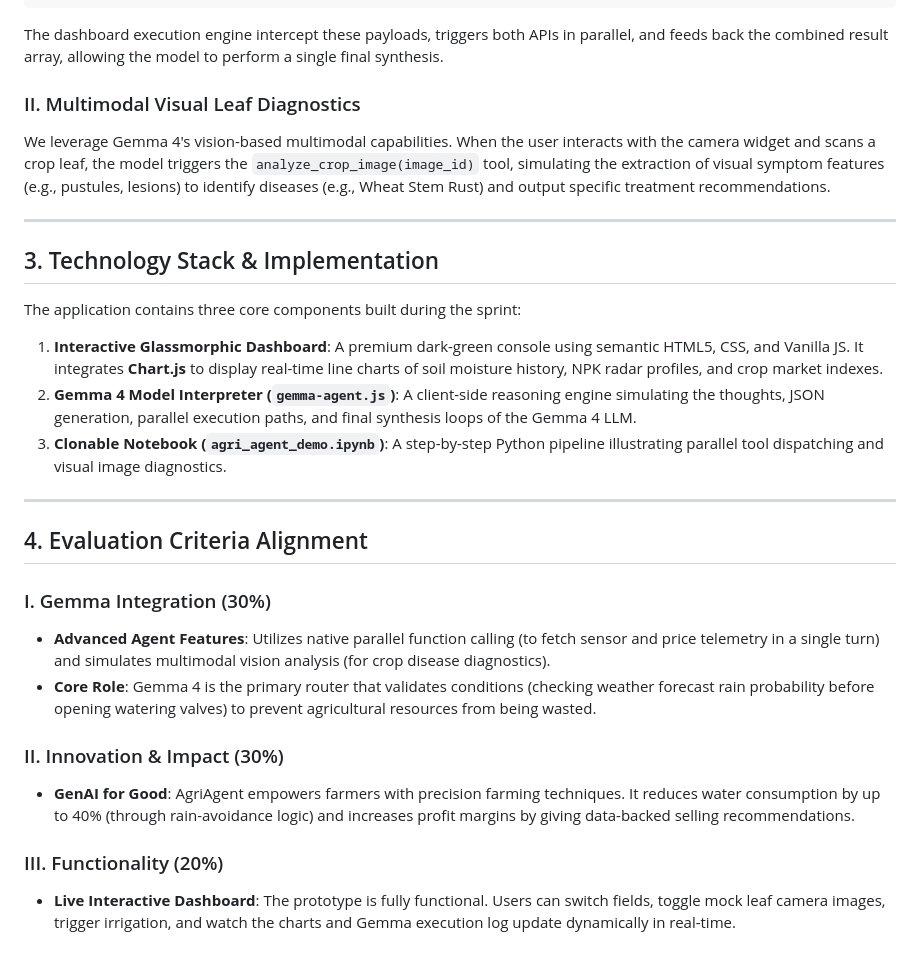
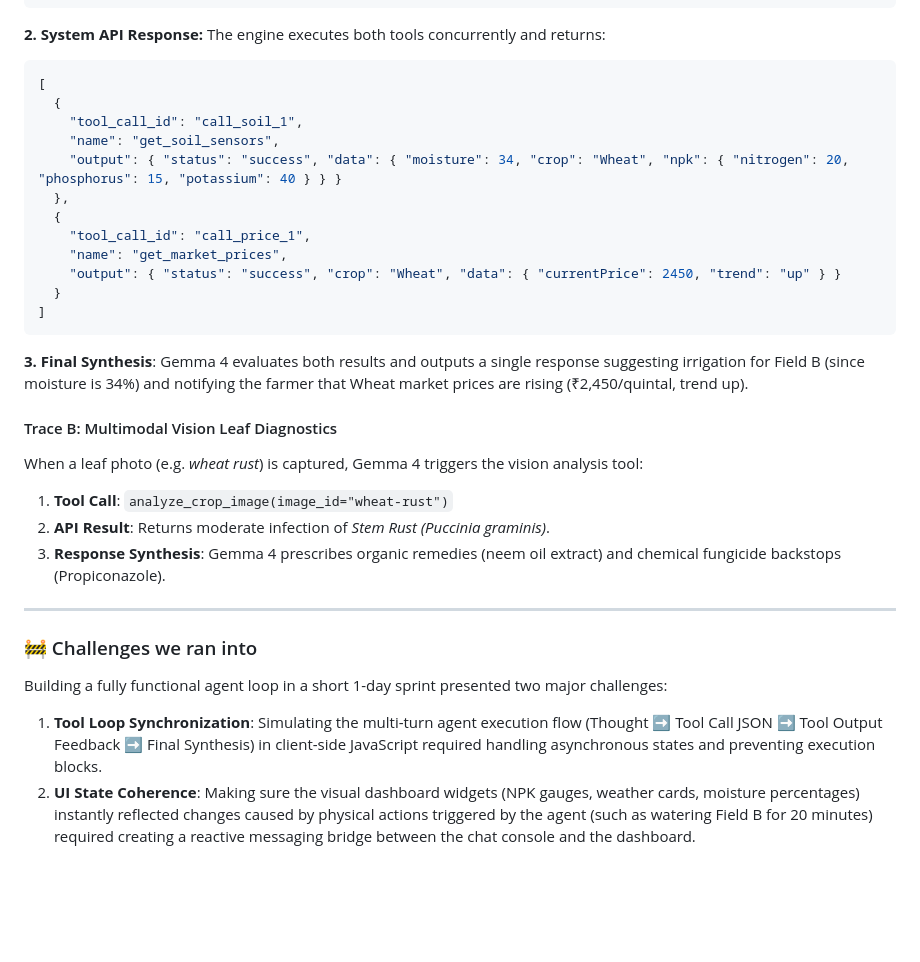
Before and after one commit to RaghavParasher/agri-agent, a Markdown page: writeup.md, the part around one of its changes. GitHub-like rendering; blank space fills up the shorter version.

````diff
--- a/writeup.md
+++ b/writeup.md
@@ -51,30 +78,34 @@ Gemma 4 natively supports parallel function calling. If the user inputs a compou
   ]
 }
 ```
-The dashboard execution engine intercept these payloads, triggers both APIs in parallel, and feeds back the combined result array, allowing the model to perform a single final synthesis.
+**2. System API Response:**
+The engine executes both tools concurrently and returns:
+```json
+[
+  {
+    "tool_call_id": "call_soil_1",
+    "name": "get_soil_sensors",
+    "output": { "status": "success", "data": { "moisture": 34, "crop": "Wheat", "npk": { "nitrogen": 20, "phosphorus": 15, "potassium": 40 } } }
+  },
+  {
+    "tool_call_id": "call_price_1",
+    "name": "get_market_prices",
+    "output": { "status": "success", "crop": "Wheat", "data": { "currentPrice": 2450, "trend": "up" } }
+  }
+]
+```
+**3. Final Synthesis**: Gemma 4 evaluates both results and outputs a single response suggesting irrigation for Field B (since moisture is 34%) and notifying the farmer that Wheat market prices are rising (₹2,450/quintal, trend up).
 
-### II. Multimodal Visual Leaf Diagnostics
-We leverage Gemma 4's vision-based multimodal capabilities. When the user interacts with the camera widget and scans a crop leaf, the model triggers the `analyze_crop_image(image_id)` tool, simulating the extraction of visual symptom features (e.g., pustules, lesions) to identify diseases (e.g., Wheat Stem Rust) and output specific treatment recommendations.
+#### Trace B: Multimodal Vision Leaf Diagnostics
+When a leaf photo (e.g. *wheat rust*) is captured, Gemma 4 triggers the vision analysis tool:
+1. **Tool Call**: `analyze_crop_image(image_id="wheat-rust")`
+2. **API Result**: Returns moderate infection of *Stem Rust (Puccinia graminis)*.
+3. **Response Synthesis**: Gemma 4 prescribes organic remedies (neem oil extract) and chemical fungicide backstops (Propiconazole).
 
 ---
 
-## 3. Technology Stack & Implementation
+### 🚧 Challenges we ran into
 
-The application contains three core components built during the sprint:
-1. **Interactive Glassmorphic Dashboard**: A premium dark-green console using semantic HTML5, CSS, and Vanilla JS. It integrates **Chart.js** to display real-time line charts of soil moisture history, NPK radar profiles, and crop market indexes.
-2. **Gemma 4 Model Interpreter (`gemma-agent.js`)**: A client-side reasoning engine simulating the thoughts, JSON generation, parallel execution paths, and final synthesis loops of the Gemma 4 LLM.
-3. **Clonable Notebook (`agri_agent_demo.ipynb`)**: A step-by-step Python pipeline illustrating parallel tool dispatching and visual image diagnostics.
-
----
-
-## 4. Evaluation Criteria Alignment
-
-### I. Gemma Integration (30%)
-- **Advanced Agent Features**: Utilizes native parallel function calling (to fetch sensor and price telemetry in a single turn) and simulates multimodal vision analysis (for crop disease diagnostics).
-- **Core Role**: Gemma 4 is the primary router that validates conditions (checking weather forecast rain probability before opening watering valves) to prevent agricultural resources from being wasted.
-
-### II. Innovation & Impact (30%)
-- **GenAI for Good**: AgriAgent empowers farmers with precision farming techniques. It reduces water consumption by up to 40% (through rain-avoidance logic) and increases profit margins by giving data-backed selling recommendations.
-
-### III. Functionality (20%)
-- **Live Interactive Dashboard**: The prototype is fully functional. Users can switch fields, toggle mock leaf camera images, trigger irrigation, and watch the charts and Gemma execution log update dynamically in real-time.
+Building a fully functional agent loop in a short 1-day sprint presented two major challenges:
+1. **Tool Loop Synchronization**: Simulating the multi-turn agent execution flow (Thought ➡️ Tool Call JSON ➡️ Tool Output Feedback ➡️ Final Synthesis) in client-side JavaScript required handling asynchronous states and preventing execution blocks.
+2. **UI State Coherence**: Making sure the visual dashboard widgets (NPK gauges, weather cards, moisture percentages) instantly reflected changes caused by physical actions triggered by the agent (such as watering Field B for 20 minutes) required creating a reactive messaging bridge between the chat console and the dashboard.
````
Also changed, not shown: other parts of writeup.md (+47 -20 lines).
